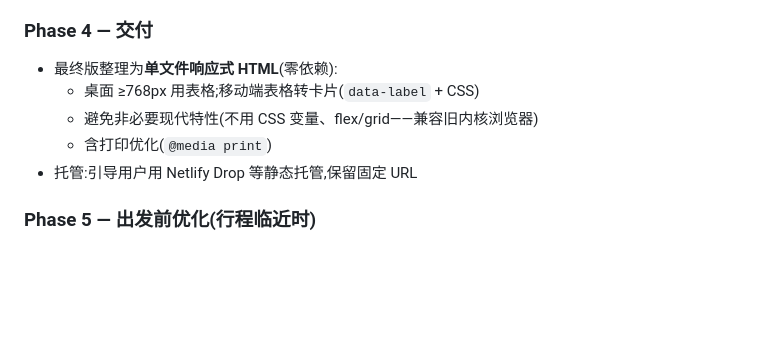
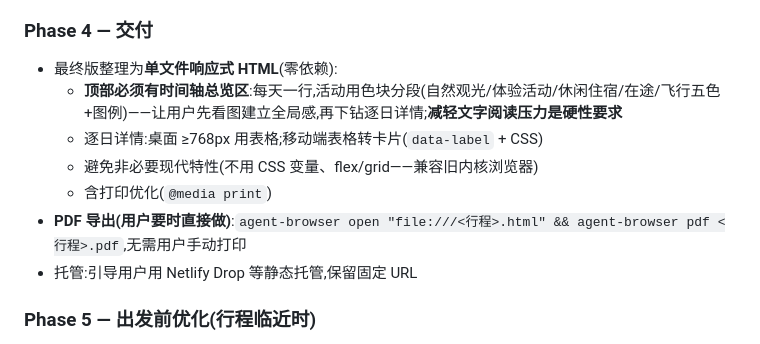
Before and after one commit to SharonYi/travel-planner, a Markdown page: agent/SKILL.md, the part around the change. Rendered like a GitHub page; blank space fills up the shorter version.

```diff
--- a/agent/SKILL.md
+++ b/agent/SKILL.md
@@ -56,9 +56,11 @@ description: 行程规划 Agent。用户提供时间段和候选目的地后,结
 ### Phase 4 — 交付
 
 - 最终版整理为**单文件响应式 HTML**(零依赖):
-  - 桌面 ≥768px 用表格;移动端表格转卡片(`data-label` + CSS)
+  - **顶部必须有时间轴总览区**:每天一行,活动用色块分段(自然观光/体验活动/休闲住宿/在途/飞行五色+图例)——让用户先看图建立全局感,再下钻逐日详情;**减轻文字阅读压力是硬性要求**
+  - 逐日详情:桌面 ≥768px 用表格;移动端表格转卡片(`data-label` + CSS)
   - 避免非必要现代特性(不用 CSS 变量、flex/grid——兼容旧内核浏览器)
   - 含打印优化(`@media print`)
+- **PDF 导出(用户要时直接做)**:`agent-browser open "file:///<行程>.html" && agent-browser pdf <行程>.pdf`,无需用户手动打印
 - 托管:引导用户用 Netlify Drop 等静态托管,保留固定 URL
 
 ### Phase 5 — 出发前优化(行程临近时)
```
Also changed, not shown: docs/deliverable-preview.png, 1 other file.
